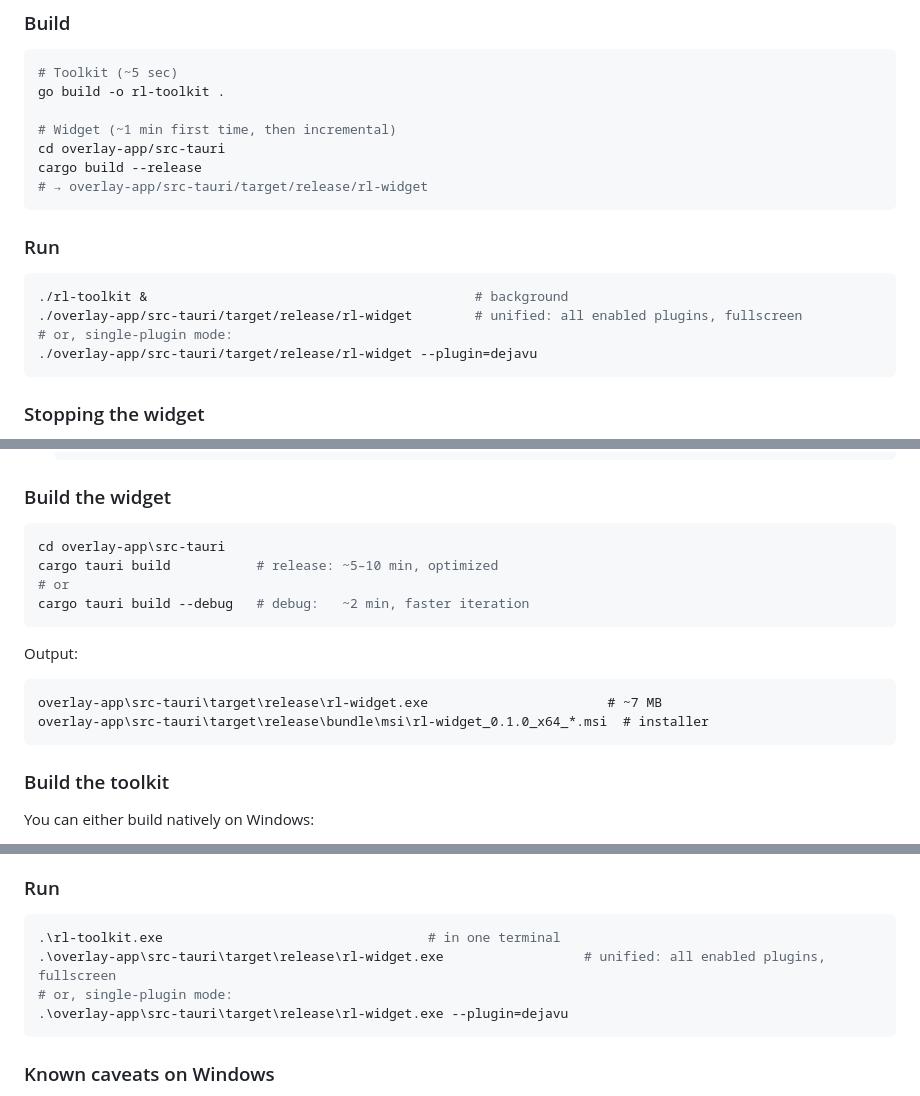
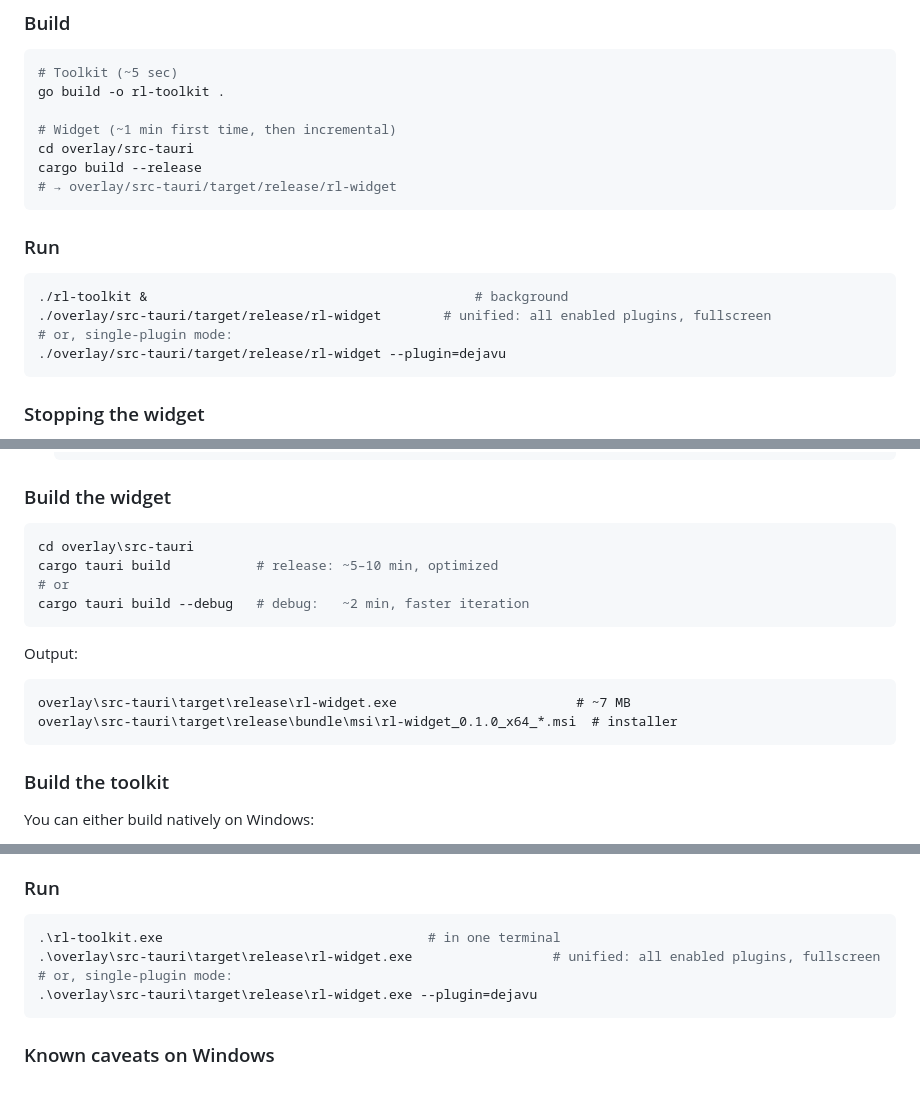
Before and after one commit to s1gh/RLToolkit, a Markdown page: BUILD.md, 3 parts joined by grey strips. Drawn GitHub-style.

Commit message:
docs: update BUILD.md paths after overlay-app → overlay rename

````diff
--- a/BUILD.md
+++ b/BUILD.md
@@ -40,18 +40,18 @@ to run `make fmt` / `make lint`.
 go build -o rl-toolkit .
 
 # Widget (~1 min first time, then incremental)
-cd overlay-app/src-tauri
+cd overlay/src-tauri
 cargo build --release
-# → overlay-app/src-tauri/target/release/rl-widget
+# → overlay/src-tauri/target/release/rl-widget
 ```
 
 ### Run
 
 ```bash
 ./rl-toolkit &                                          # background
-./overlay-app/src-tauri/target/release/rl-widget        # unified: all enabled plugins, fullscreen
+./overlay/src-tauri/target/release/rl-widget        # unified: all enabled plugins, fullscreen
 # or, single-plugin mode:
-./overlay-app/src-tauri/target/release/rl-widget --plugin=dejavu
+./overlay/src-tauri/target/release/rl-widget --plugin=dejavu
 ```
 
 ### Stopping the widget
@@ -92,7 +92,7 @@ design, you can't reach it with the mouse or alt-tab. Two exit paths:
 ### Build the widget
 
 ```powershell
-cd overlay-app\src-tauri
+cd overlay\src-tauri
 cargo tauri build           # release: ~5–10 min, optimized
 # or
 cargo tauri build --debug   # debug:   ~2 min, faster iteration
@@ -101,8 +101,8 @@ cargo tauri build --debug   # debug:   ~2 min, faster iteration
 Output:
 
 ```
-overlay-app\src-tauri\target\release\rl-widget.exe                       # ~7 MB
-overlay-app\src-tauri\target\release\bundle\msi\rl-widget_0.1.0_x64_*.msi  # installer
+overlay\src-tauri\target\release\rl-widget.exe                       # ~7 MB
+overlay\src-tauri\target\release\bundle\msi\rl-widget_0.1.0_x64_*.msi  # installer
 ```
 
 ### Build the toolkit
@@ -125,9 +125,9 @@ Both produce identical binaries.
 
 ```powershell
 .\rl-toolkit.exe                                  # in one terminal
-.\overlay-app\src-tauri\target\release\rl-widget.exe                  # unified: all enabled plugins, fullscreen
+.\overlay\src-tauri\target\release\rl-widget.exe                  # unified: all enabled plugins, fullscreen
 # or, single-plugin mode:
-.\overlay-app\src-tauri\target\release\rl-widget.exe --plugin=dejavu
+.\overlay\src-tauri\target\release\rl-widget.exe --plugin=dejavu
 ```
 
 ### Known caveats on Windows
````
Also changed, not shown: other parts of BUILD.md (+2 -2 lines).
